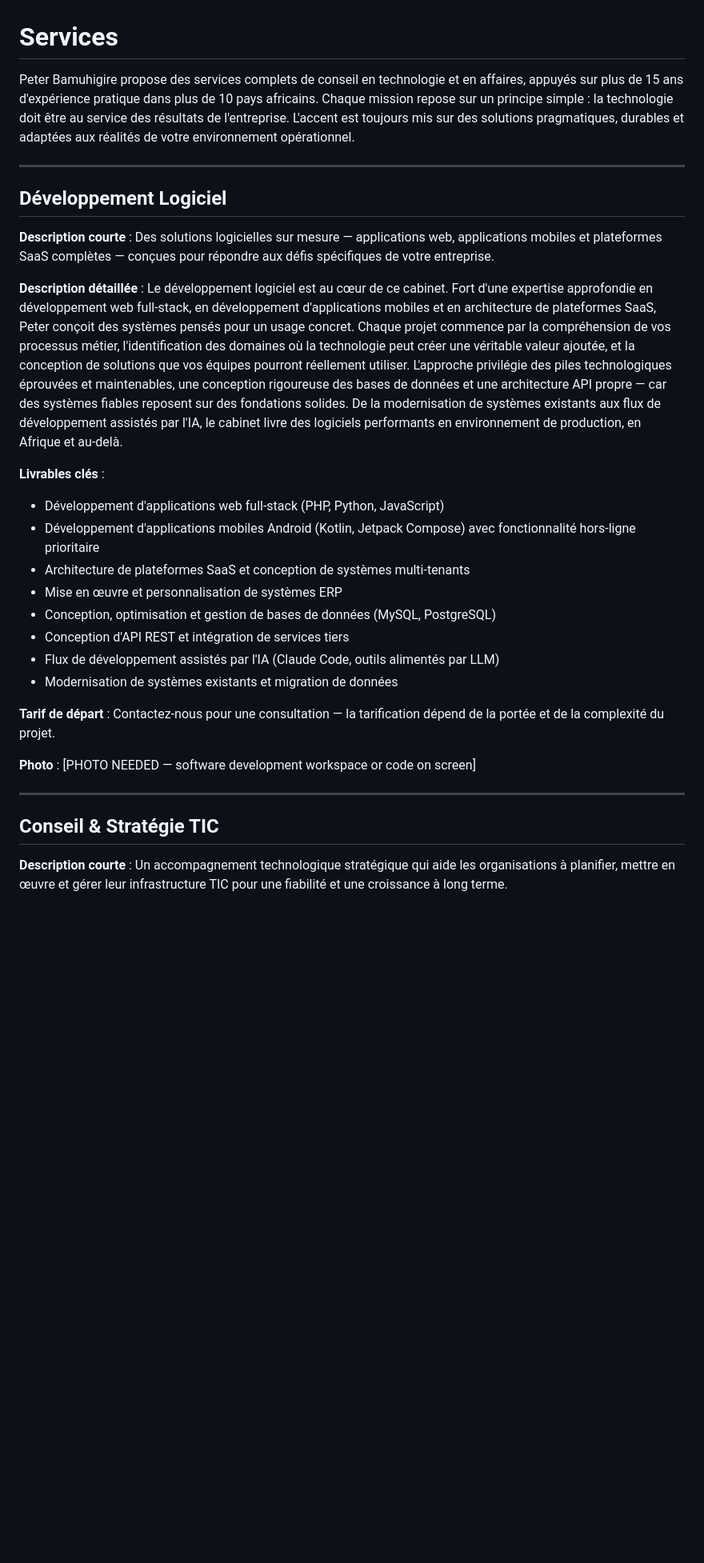
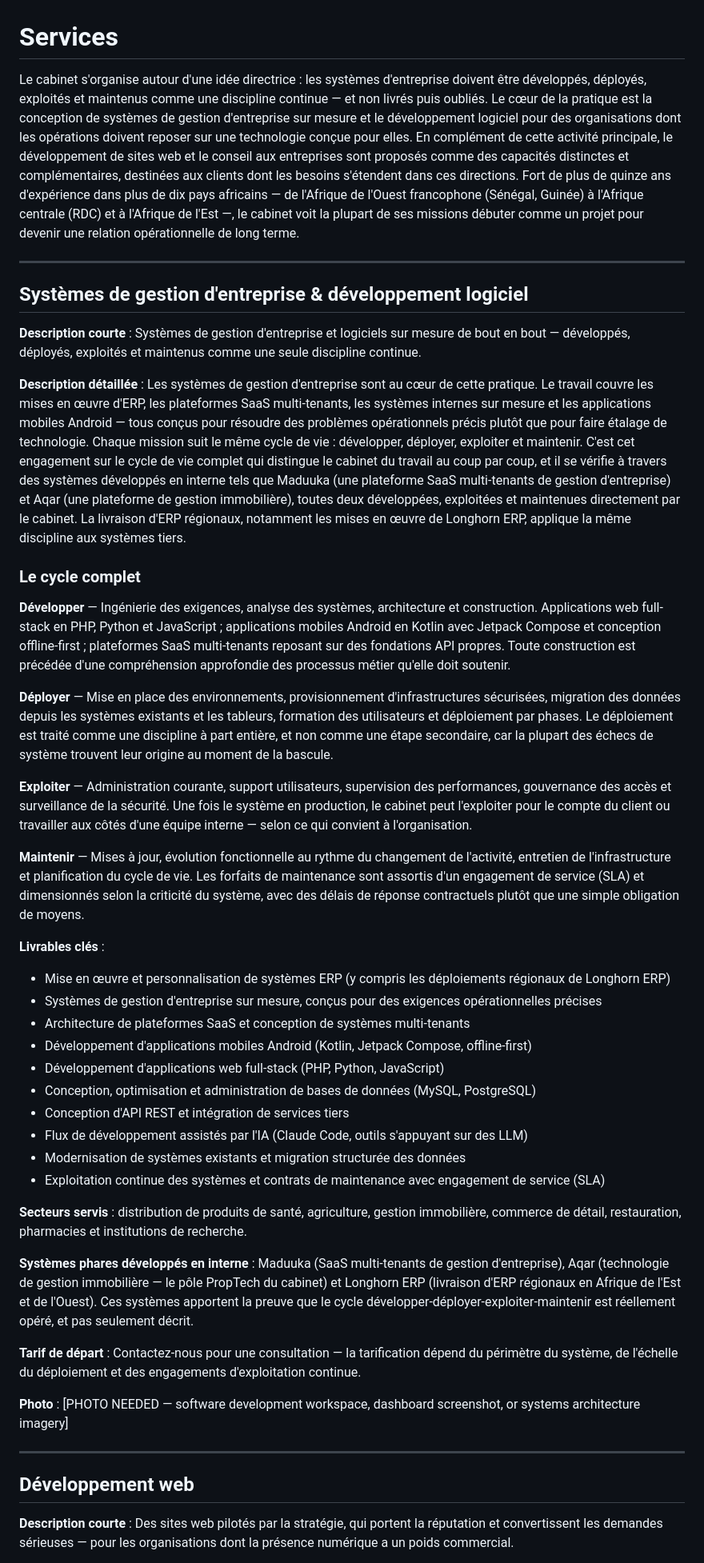
Before and after one commit to peterbamuhigire/techguy-website, a Markdown page: docs/fr/services.md, the part around one of its changes. Shown at 80% size. GitHub-like rendering; blank space fills up the shorter version.

```diff
--- a/docs/fr/services.md
+++ b/docs/fr/services.md
@@ -1,32 +1,48 @@
 # Services
 
-Peter Bamuhigire propose des services complets de conseil en technologie et en affaires, appuyés sur plus de 15 ans d'expérience pratique dans plus de 10 pays africains. Chaque mission repose sur un principe simple : la technologie doit être au service des résultats de l'entreprise. L'accent est toujours mis sur des solutions pragmatiques, durables et adaptées aux réalités de votre environnement opérationnel.
+Le cabinet s'organise autour d'une idée directrice : les systèmes d'entreprise doivent être développés, déployés, exploités et maintenus comme une discipline continue — et non livrés puis oubliés. Le cœur de la pratique est la conception de systèmes de gestion d'entreprise sur mesure et le développement logiciel pour des organisations dont les opérations doivent reposer sur une technologie conçue pour elles. En complément de cette activité principale, le développement de sites web et le conseil aux entreprises sont proposés comme des capacités distinctes et complémentaires, destinées aux clients dont les besoins s'étendent dans ces directions. Fort de plus de quinze ans d'expérience dans plus de dix pays africains — de l'Afrique de l'Ouest francophone (Sénégal, Guinée) à l'Afrique centrale (RDC) et à l'Afrique de l'Est —, le cabinet voit la plupart de ses missions débuter comme un projet pour devenir une relation opérationnelle de long terme.
 
 ---
 
-## Développement Logiciel
+## Systèmes de gestion d'entreprise & développement logiciel
 
-**Description courte** : Des solutions logicielles sur mesure — applications web, applications mobiles et plateformes SaaS complètes — conçues pour répondre aux défis spécifiques de votre entreprise.
+**Description courte** : Systèmes de gestion d'entreprise et logiciels sur mesure de bout en bout — développés, déployés, exploités et maintenus comme une seule discipline continue.
 
-**Description détaillée** : Le développement logiciel est au cœur de ce cabinet. Fort d'une expertise approfondie en développement web full-stack, en développement d'applications mobiles et en architecture de plateformes SaaS, Peter conçoit des systèmes pensés pour un usage concret. Chaque projet commence par la compréhension de vos processus métier, l'identification des domaines où la technologie peut créer une véritable valeur ajoutée, et la conception de solutions que vos équipes pourront réellement utiliser. L'approche privilégie des piles technologiques éprouvées et maintenables, une conception rigoureuse des bases de données et une architecture API propre — car des systèmes fiables reposent sur des fondations solides. De la modernisation de systèmes existants aux flux de développement assistés par l'IA, le cabinet livre des logiciels performants en environnement de production, en Afrique et au-delà.
+**Description détaillée** : Les systèmes de gestion d'entreprise sont au cœur de cette pratique. Le travail couvre les mises en œuvre d'ERP, les plateformes SaaS multi-tenants, les systèmes internes sur mesure et les applications mobiles Android — tous conçus pour résoudre des problèmes opérationnels précis plutôt que pour faire étalage de technologie. Chaque mission suit le même cycle de vie : développer, déployer, exploiter et maintenir. C'est cet engagement sur le cycle de vie complet qui distingue le cabinet du travail au coup par coup, et il se vérifie à travers des systèmes développés en interne tels que Maduuka (une plateforme SaaS multi-tenants de gestion d'entreprise) et Aqar (une plateforme de gestion immobilière), toutes deux développées, exploitées et maintenues directement par le cabinet. La livraison d'ERP régionaux, notamment les mises en œuvre de Longhorn ERP, applique la même discipline aux systèmes tiers.
+
+### Le cycle complet
+
+**Développer** — Ingénierie des exigences, analyse des systèmes, architecture et construction. Applications web full-stack en PHP, Python et JavaScript ; applications mobiles Android en Kotlin avec Jetpack Compose et conception offline-first ; plateformes SaaS multi-tenants reposant sur des fondations API propres. Toute construction est précédée d'une compréhension approfondie des processus métier qu'elle doit soutenir.
+
+**Déployer** — Mise en place des environnements, provisionnement d'infrastructures sécurisées, migration des données depuis les systèmes existants et les tableurs, formation des utilisateurs et déploiement par phases. Le déploiement est traité comme une discipline à part entière, et non comme une étape secondaire, car la plupart des échecs de système trouvent leur origine au moment de la bascule.
+
+**Exploiter** — Administration courante, support utilisateurs, supervision des performances, gouvernance des accès et surveillance de la sécurité. Une fois le système en production, le cabinet peut l'exploiter pour le compte du client ou travailler aux côtés d'une équipe interne — selon ce qui convient à l'organisation.
+
+**Maintenir** — Mises à jour, évolution fonctionnelle au rythme du changement de l'activité, entretien de l'infrastructure et planification du cycle de vie. Les forfaits de maintenance sont assortis d'un engagement de service (SLA) et dimensionnés selon la criticité du système, avec des délais de réponse contractuels plutôt que une simple obligation de moyens.
 
 **Livrables clés** :
+- Mise en œuvre et personnalisation de systèmes ERP (y compris les déploiements régionaux de Longhorn ERP)
+- Systèmes de gestion d'entreprise sur mesure, conçus pour des exigences opérationnelles précises
+- Architecture de plateformes SaaS et conception de systèmes multi-tenants
+- Développement d'applications mobiles Android (Kotlin, Jetpack Compose, offline-first)
 - Développement d'applications web full-stack (PHP, Python, JavaScript)
-- Développement d'applications mobiles Android (Kotlin, Jetpack Compose) avec fonctionnalité hors-ligne prioritaire
-- Architecture de plateformes SaaS et conception de systèmes multi-tenants
-- Mise en œuvre et personnalisation de systèmes ERP
-- Conception, optimisation et gestion de bases de données (MySQL, PostgreSQL)
+- Conception, optimisation et administration de bases de données (MySQL, PostgreSQL)
 - Conception d'API REST et intégration de services tiers
-- Flux de développement assistés par l'IA (Claude Code, outils alimentés par LLM)
-- Modernisation de systèmes existants et migration de données
+- Flux de développement assistés par l'IA (Claude Code, outils s'appuyant sur des LLM)
+- Modernisation de systèmes existants et migration structurée des données
+- Exploitation continue des systèmes et contrats de maintenance avec engagement de service (SLA)
 
-**Tarif de départ** : Contactez-nous pour une consultation — la tarification dépend de la portée et de la complexité du projet.
+**Secteurs servis** : distribution de produits de santé, agriculture, gestion immobilière, commerce de détail, restauration, pharmacies et institutions de recherche.
 
-**Photo** : [PHOTO NEEDED — software development workspace or code on screen]
+**Systèmes phares développés en interne** : Maduuka (SaaS multi-tenants de gestion d'entreprise), Aqar (technologie de gestion immobilière — le pôle PropTech du cabinet) et Longhorn ERP (livraison d'ERP régionaux en Afrique de l'Est et de l'Ouest). Ces systèmes apportent la preuve que le cycle développer-déployer-exploiter-maintenir est réellement opéré, et pas seulement décrit.
+
+**Tarif de départ** : Contactez-nous pour une consultation — la tarification dépend du périmètre du système, de l'échelle du déploiement et des engagements d'exploitation continue.
+
+**Photo** : [PHOTO NEEDED — software development workspace, dashboard screenshot, or systems architecture imagery]
 
 ---
 
-## Conseil & Stratégie TIC
+## Développement web
 
-**Description courte** : Un accompagnement technologique stratégique qui aide les organisations à planifier, mettre en œuvre et gérer leur infrastructure TIC pour une fiabilité et une croissance à long terme.
+**Description courte** : Des sites web pilotés par la stratégie, qui portent la réputation et convertissent les demandes sérieuses — pour les organisations dont la présence numérique a un poids commercial.
 
```
Also changed, not shown: other parts of docs/fr/services.md (+47 -84 lines).
